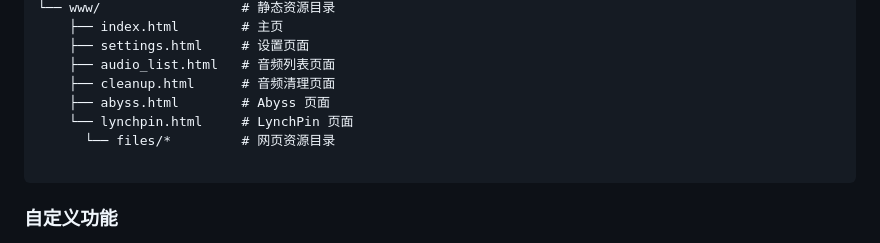
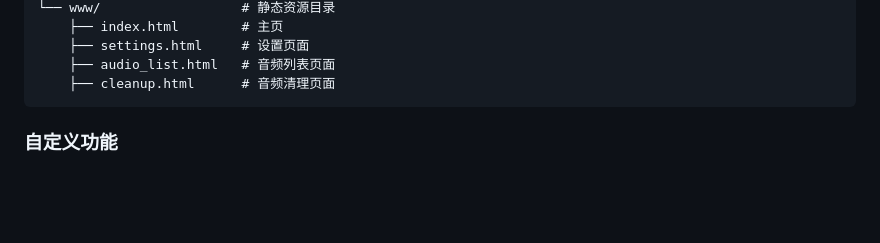
Before and after one commit to LynchPin1634/MiddleAPI, a Markdown page: README.md, the part around the change. GitHub-like rendering; blank space fills up the shorter version.

````diff
--- a/README.md
+++ b/README.md
@@ -226,10 +226,6 @@ MiddleAPI/
     ├── settings.html     # 设置页面
     ├── audio_list.html   # 音频列表页面
     ├── cleanup.html      # 音频清理页面
-    ├── abyss.html        # Abyss 页面
-    └── lynchpin.html     # LynchPin 页面
-      └── files/*         # 网页资源目录
-
 ```
 
 ### 自定义功能
````
